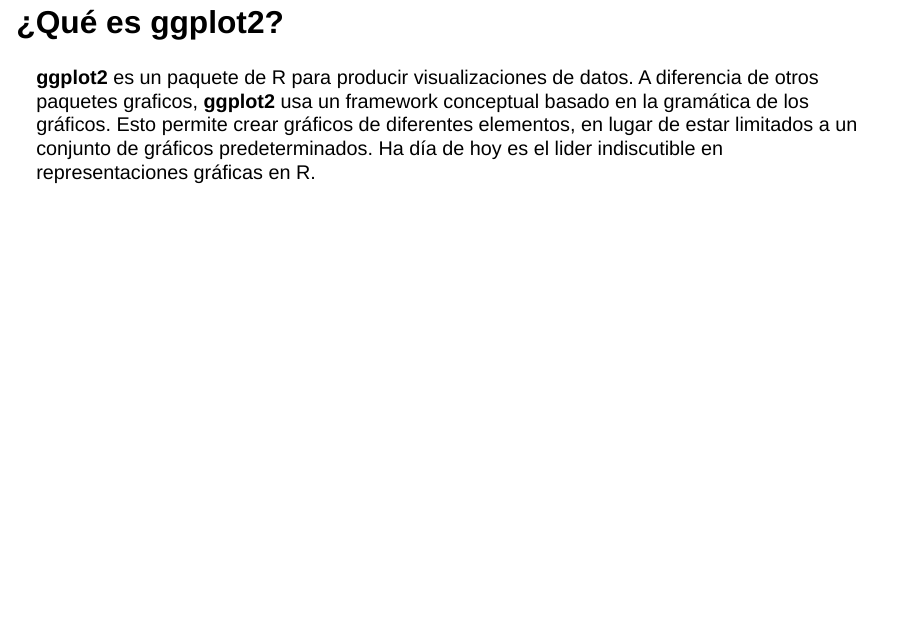
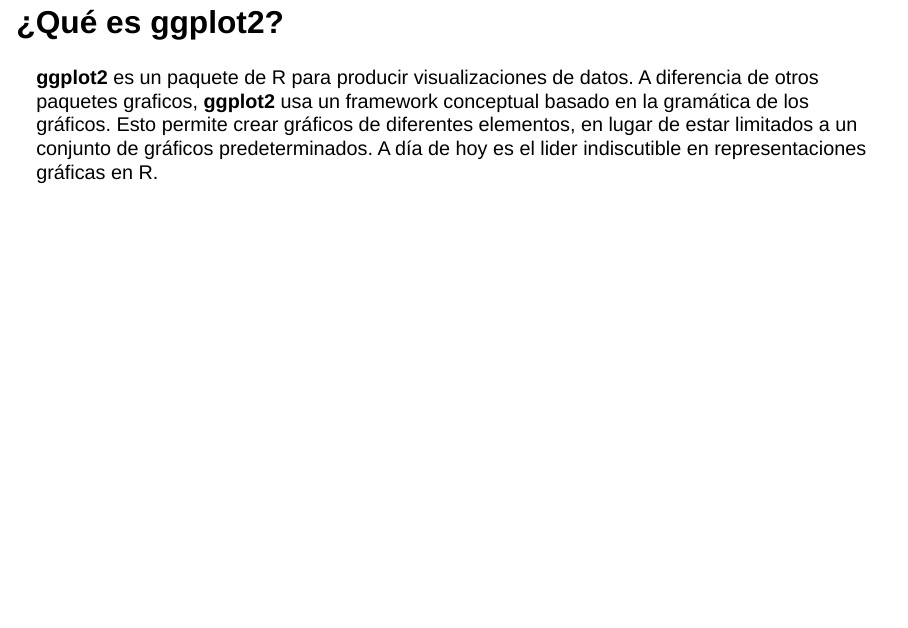
Before and after one commit to smzlogoj/Taller, a Quarto document (ggplot2/ggplot2.qmd): page 2 of 35. Rendered offline with R 4.5, knitr and Pandoc in place of Quarto, with nearby package versions; drawn as Slidy slides in place of the format the file asks for.

Commit message:
2024_10_23

```diff
--- a/ggplot2/ggplot2.qmd
+++ b/ggplot2/ggplot2.qmd
@@ -16,7 +16,7 @@ format:
 ---
 ## ¿Qué es ggplot2?
 **ggplot2** es un paquete de R para producir visualizaciones de datos. A diferencia de otros paquetes graficos, **ggplot2** usa un framework conceptual basado en la gramática de los gráficos. Esto permite crear gráficos de diferentes elementos, en lugar de estar limitados a un conjunto de gráficos predeterminados.
-Ha día de hoy es el lider indiscutible en representaciones gráficas en R.
+A día de hoy es el lider indiscutible en representaciones gráficas en R.
 
 ## Estructura
 Existen 7 elementos que se unen como un conjunto de instrucciones para dibujar un gráfico. Un gráfico presenta al menos tres elementos: Data, mapping, layer.
```
Also changed, not shown: ggplot2/ggplot2.html.
